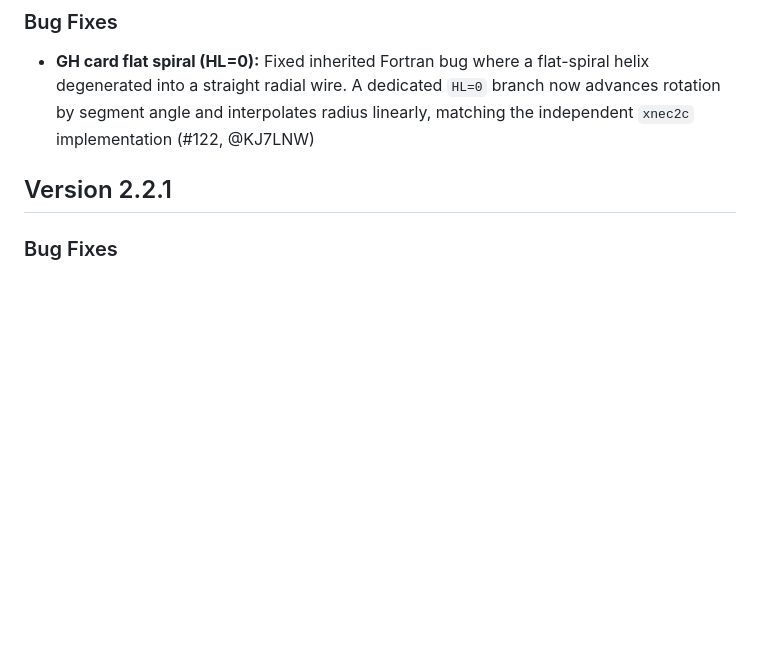
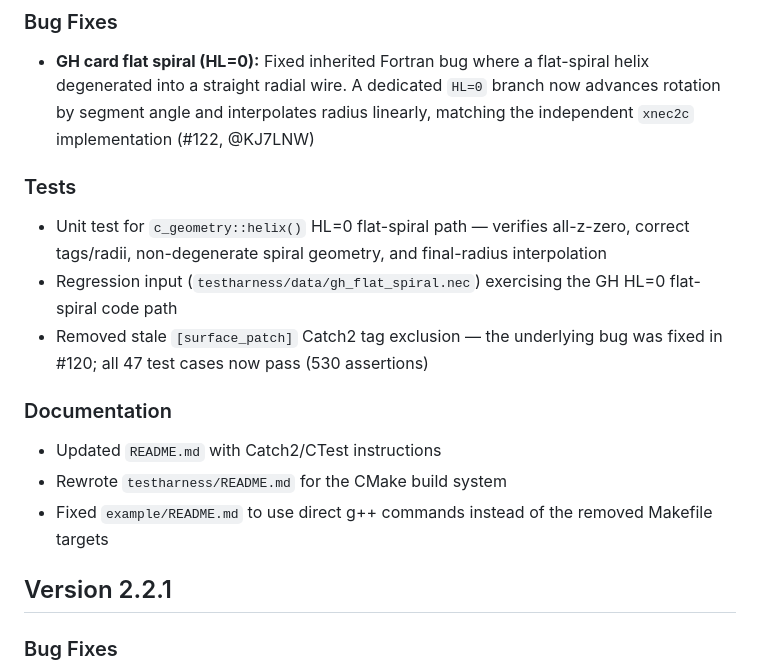
Before and after one commit to tmolteno/necpp, a Markdown page: CHANGELOG.md, the part around the change. Rendered like a GitHub page; blank space fills up the shorter version.

Commit message:
docs: update CHANGELOG for v2.3.0 additions
- Tests: flat-spiral unit test, regression input, surface_patch exclusion removal
- Documentation: README, testharness, and example README updates

```diff
--- a/CHANGELOG.md
+++ b/CHANGELOG.md
@@ -2,6 +2,16 @@
 
 ### Bug Fixes
 * **GH card flat spiral (HL=0):** Fixed inherited Fortran bug where a flat-spiral helix degenerated into a straight radial wire. A dedicated `HL=0` branch now advances rotation by segment angle and interpolates radius linearly, matching the independent `xnec2c` implementation (#122, @KJ7LNW)
+
+### Tests
+* Unit test for `c_geometry::helix()` HL=0 flat-spiral path — verifies all-z-zero, correct tags/radii, non-degenerate spiral geometry, and final-radius interpolation
+* Regression input (`testharness/data/gh_flat_spiral.nec`) exercising the GH HL=0 flat-spiral code path
+* Removed stale `[surface_patch]` Catch2 tag exclusion — the underlying bug was fixed in #120; all 47 test cases now pass (530 assertions)
+
+### Documentation
+* Updated `README.md` with Catch2/CTest instructions
+* Rewrote `testharness/README.md` for the CMake build system
+* Fixed `example/README.md` to use direct g++ commands instead of the removed Makefile targets
 
 ## Version 2.2.1
 
```
